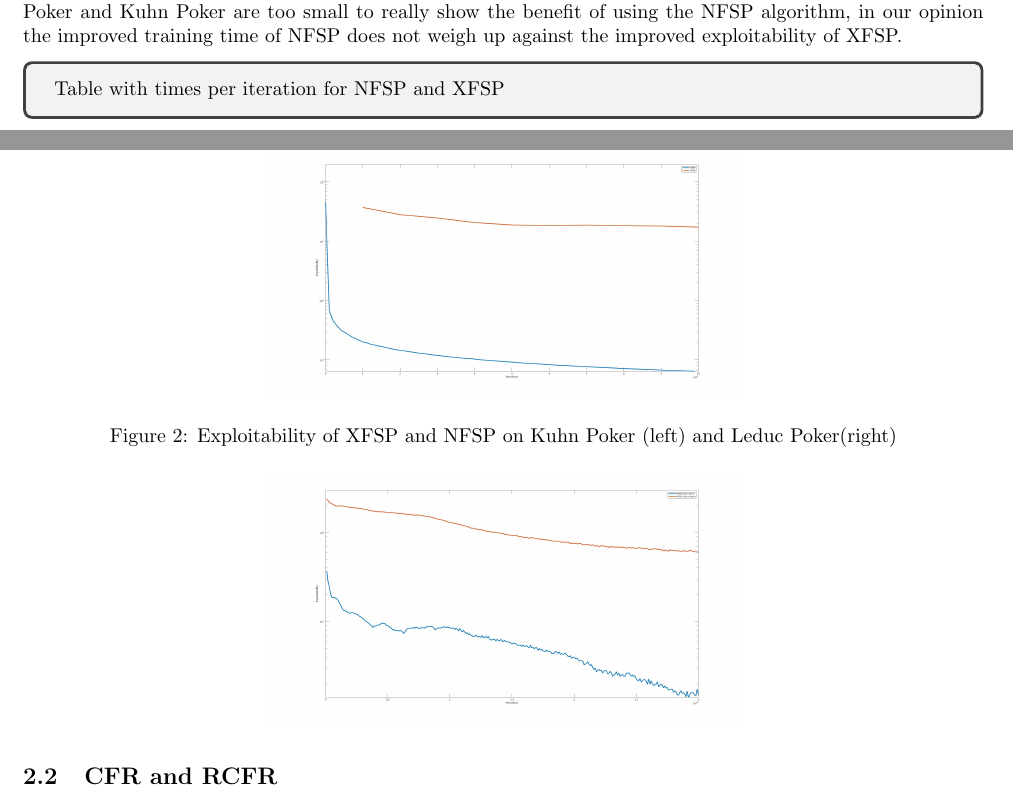
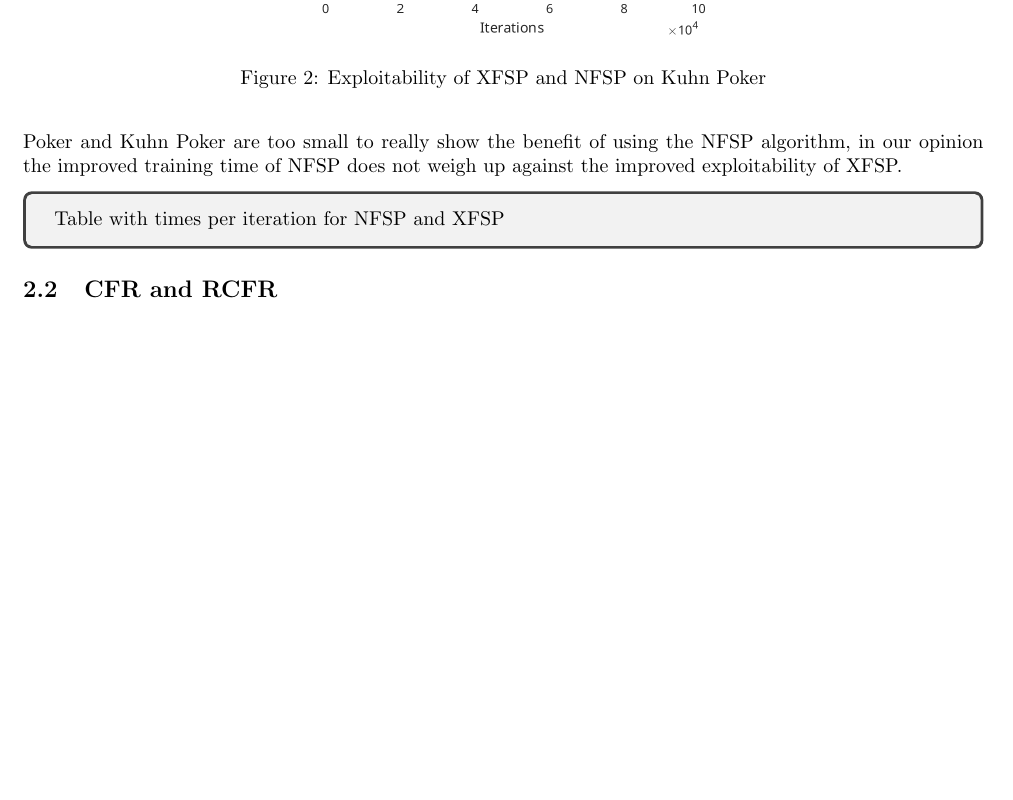
Before and after one commit to QuintenBruynseraede/MLProject, a LaTeX document (part2/Report/report.tex): two parts of pages 4 and 5 of 8 before the commit and part of page 5 of 9 after it, the two joined at a grey line, cut so that both start at the same text, the shorter picture padded with empty space. Compiled offline with pdfLaTeX.

Commit message:
Report met juiste grafieken nu

```diff
--- a/part2/Report/report.tex
+++ b/part2/Report/report.tex
@@ -158,19 +158,19 @@ Assuming that these are good parameters for Kuhn Poker, we compare the optimal s
 \begin{figure}[h]
 \centering
 \label{fig:layers_kuhn}
-\includegraphics[width=0.5\textwidth]{Figures/kuhn_xfsp_nfsp.jpg}
-\caption{Exploitability of XFSP and NFSP on Kuhn Poker (left) and Leduc Poker(right)}
+\includegraphics[width=0.5\textwidth]{Figures/xfsp_nfsp_kuhn.png}
+\caption{Exploitability of XFSP and NFSP on Kuhn Poker}
 \end{figure}
 
 In this last figure, the algorithm NFSP algorithm is ran for 3.000.000 iterations to show what it is capable of. Sadly we were not able to achieve the results for Leduc Poker as described in \cite{heinrichphd}.
 
-\begin{center}
-\begin{figure}[h]
-\label{fig:full_run_nfsp}
-\centering
-\includegraphics[width=0.5\textwidth]{Figures/nfsp_full_run.jpg}
-\end{figure}
-\end{center}
+% \begin{center}
+% \begin{figure}[h]
+% \label{fig:full_run_nfsp}
+% \centering
+% \includegraphics[width=0.5\textwidth]{Figures/nfsp_full_run.jpg}
+% \end{figure}
+% \end{center}
 
 To conclude this section, we compare the computational effort needed to train the XFSP algorithm and the optimal settings for the NFSP algorithm. From table \ref{tab:time_fsp} we can see the XSFP algorithm is much more computationally intesive then the NFSP algorithm. This makes it unsuitable for larger games. Both Leduc Poker and Kuhn Poker are too small to really show the benefit of using the NFSP algorithm, in our opinion the improved training time of NFSP does not weigh up against the improved exploitability of XFSP.
 
```
Also changed, not shown: part2/Report/Figures/kuhn_layer_size.jpg (deleted), part2/Report/Figures/kuhn_layers.jpg (deleted), part2/Report/Figures/kuhn_layers.png (added), part2/Report/Figures/kuhn_nodes.png (added), part2/Report/Figures/kuhn_xfsp_nfsp.jpg (deleted), part2/Report/Figures/leduc_layers.png (added), part2/Report/Figures/leduc_nodes.png (added), part2/Report/Figures/leduc_xfsp_nfsp.jpg (deleted), part2/Report/Figures/nfsp_full_run.jpg (deleted), part2/Report/Figures/nfsp_full_run.png (added), part2/Report/Figures/xfsp_nfsp_kuhn.png (added), part2/Report/Figures/xfsp_nfsp_leduc.png (added), part2/Report/report.tex (11 more changed lines).
